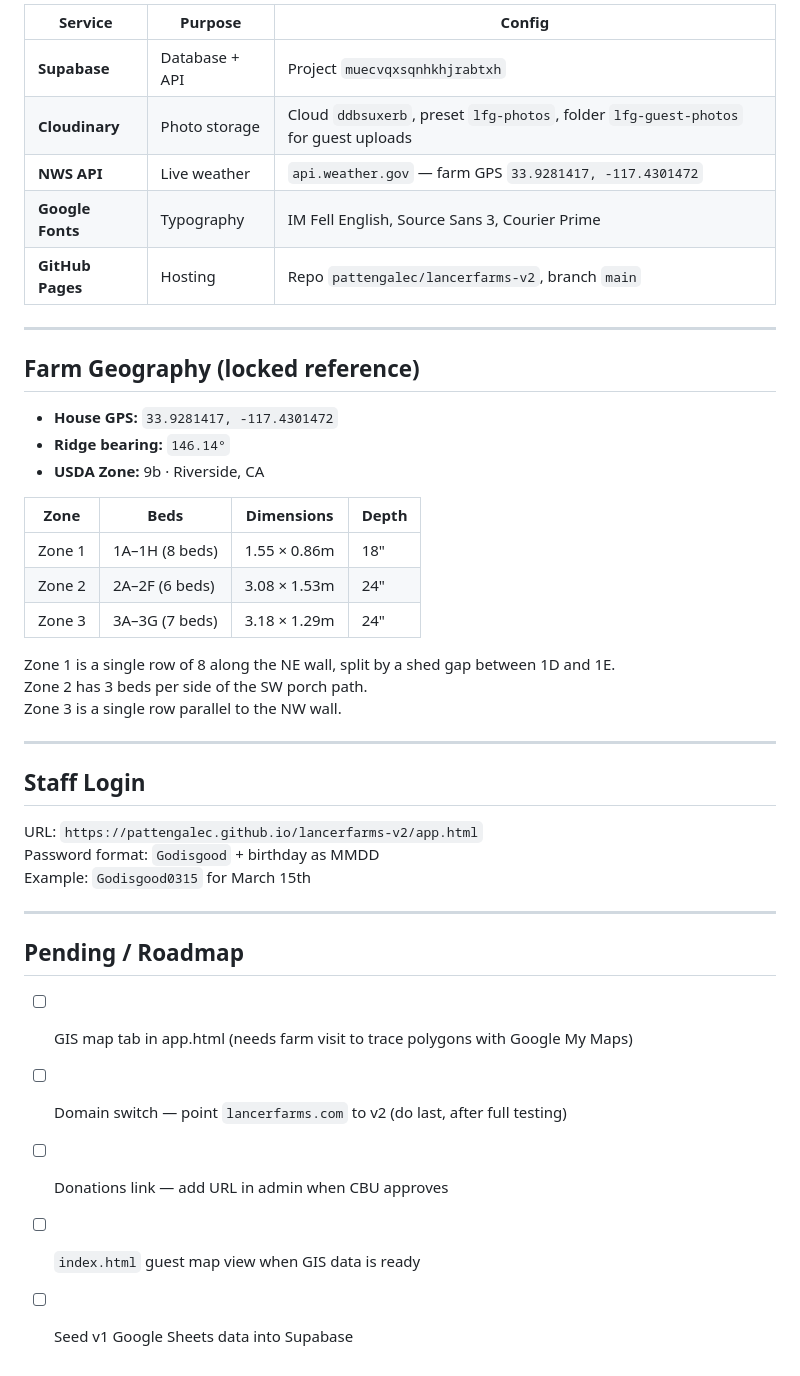
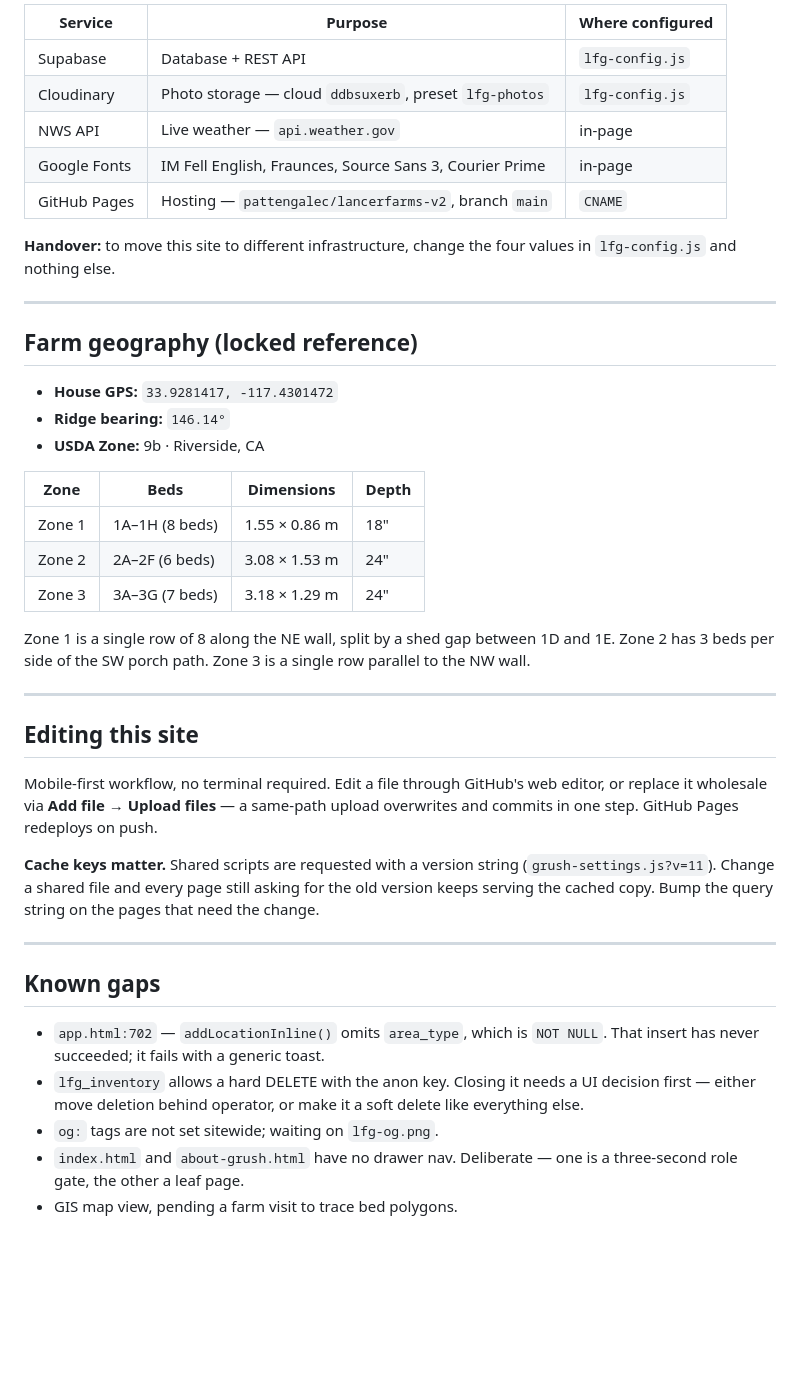
Before and after one commit to pattengalec/lancerfarms-v2, a Markdown page: README.md, the part around one of its changes. GitHub-like rendering; blank space fills up the shorter version.

```diff
--- a/README.md
+++ b/README.md
@@ -124,15 +142,18 @@ lancerfarms-v2/
 
-| Service | Purpose | Config |
-|---------|---------|--------|
-| **Supabase** | Database + API | Project `muecvqxsqnhkhjrabtxh` |
-| **Cloudinary** | Photo storage | Cloud `ddbsuxerb`, preset `lfg-photos`, folder `lfg-guest-photos` for guest uploads |
-| **NWS API** | Live weather | `api.weather.gov` — farm GPS `33.9281417, -117.4301472` |
-| **Google Fonts** | Typography | IM Fell English, Source Sans 3, Courier Prime |
-| **GitHub Pages** | Hosting | Repo `pattengalec/lancerfarms-v2`, branch `main` |
+| Service | Purpose | Where configured |
+|---------|---------|------------------|
+| Supabase | Database + REST API | `lfg-config.js` |
+| Cloudinary | Photo storage — cloud `ddbsuxerb`, preset `lfg-photos` | `lfg-config.js` |
+| NWS API | Live weather — `api.weather.gov` | in-page |
+| Google Fonts | IM Fell English, Fraunces, Source Sans 3, Courier Prime | in-page |
+| GitHub Pages | Hosting — `pattengalec/lancerfarms-v2`, branch `main` | `CNAME` |
+
+**Handover:** to move this site to different infrastructure, change the four
+values in `lfg-config.js` and nothing else.
 
 ---
 
-## Farm Geography (locked reference)
+## Farm geography (locked reference)
 
 - **House GPS:** `33.9281417, -117.4301472`
 - **Ridge bearing:** `146.14°`
@@ -140,28 +161,37 @@ lancerfarms-v2/
 
 | Zone | Beds | Dimensions | Depth |
 |------|------|------------|-------|
-| Zone 1 | 1A–1H (8 beds) | 1.55 × 0.86m | 18" |
-| Zone 2 | 2A–2F (6 beds) | 3.08 × 1.53m | 24" |
-| Zone 3 | 3A–3G (7 beds) | 3.18 × 1.29m | 24" |
+| Zone 1 | 1A–1H (8 beds) | 1.55 × 0.86 m | 18" |
+| Zone 2 | 2A–2F (6 beds) | 3.08 × 1.53 m | 24" |
+| Zone 3 | 3A–3G (7 beds) | 3.18 × 1.29 m | 24" |
 
-Zone 1 is a single row of 8 along the NE wall, split by a shed gap between 1D and 1E.
-Zone 2 has 3 beds per side of the SW porch path.
-Zone 3 is a single row parallel to the NW wall.
+Zone 1 is a single row of 8 along the NE wall, split by a shed gap between 1D
+and 1E. Zone 2 has 3 beds per side of the SW porch path. Zone 3 is a single row
+parallel to the NW wall.
 
 ---
 
-## Staff Login
+## Editing this site
 
-URL: `https://pattengalec.github.io/lancerfarms-v2/app.html`
-Password format: `Godisgood` + birthday as MMDD
-Example: `Godisgood0315` for March 15th
+Mobile-first workflow, no terminal required. Edit a file through GitHub's web
+editor, or replace it wholesale via **Add file → Upload files** — a same-path
+upload overwrites and commits in one step. GitHub Pages redeploys on push.
+
+**Cache keys matter.** Shared scripts are requested with a version string
+(`grush-settings.js?v=11`). Change a shared file and every page still asking for
+the old version keeps serving the cached copy. Bump the query string on the
+pages that need the change.
 
 ---
 
-## Pending / Roadmap
+## Known gaps
 
-- [ ] GIS map tab in app.html (needs farm visit to trace polygons with Google My Maps)
-- [ ] Domain switch — point `lancerfarms.com` to v2 (do last, after full testing)
-- [ ] Donations link — add URL in admin when CBU approves
-- [ ] `index.html` guest map view when GIS data is ready
-- [ ] Seed v1 Google Sheets data into Supabase
+- `app.html:702` — `addLocationInline()` omits `area_type`, which is `NOT NULL`.
+  That insert has never succeeded; it fails with a generic toast.
+- `lfg_inventory` allows a hard DELETE with the anon key. Closing it needs a UI
+  decision first — either move deletion behind operator, or make it a soft
+  delete like everything else.
+- `og:` tags are not set sitewide; waiting on `lfg-og.png`.
+- `index.html` and `about-grush.html` have no drawer nav. Deliberate — one is a
+  three-second role gate, the other a leaf page.
+- GIS map view, pending a farm visit to trace bed polygons.
```
Also changed, not shown: other parts of README.md (+123 -105 lines).
